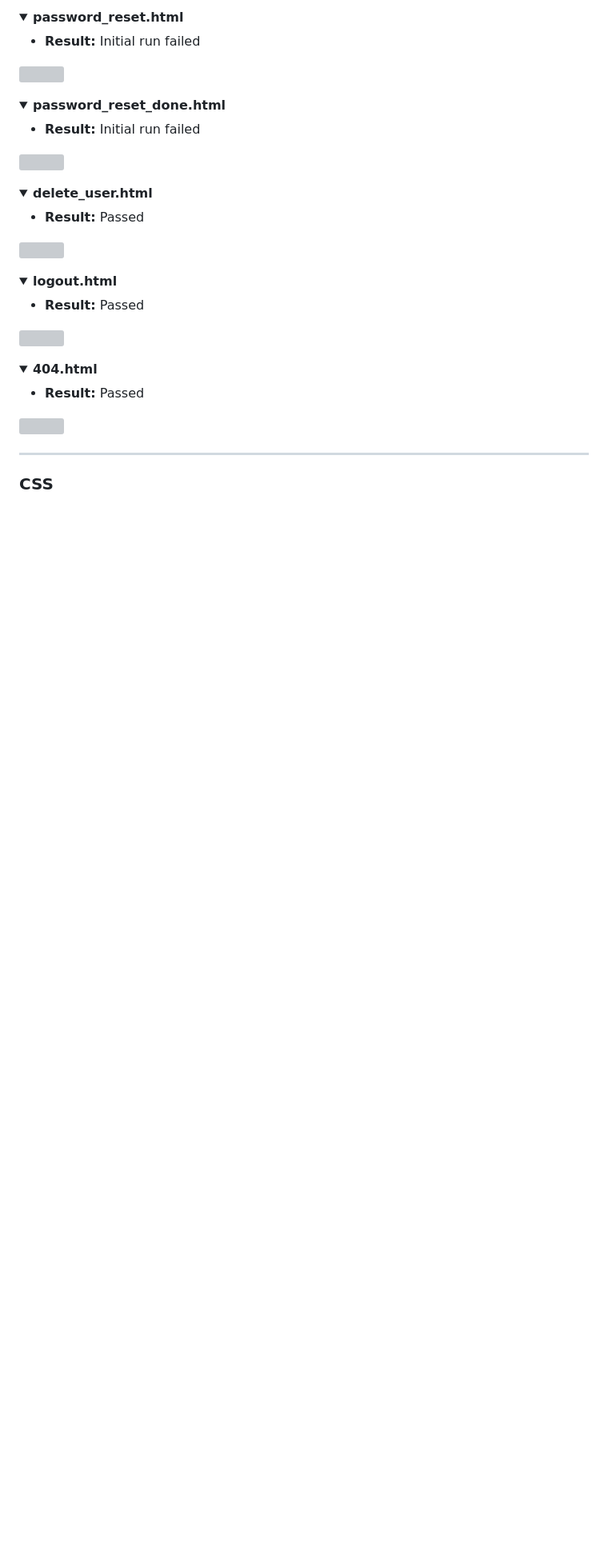
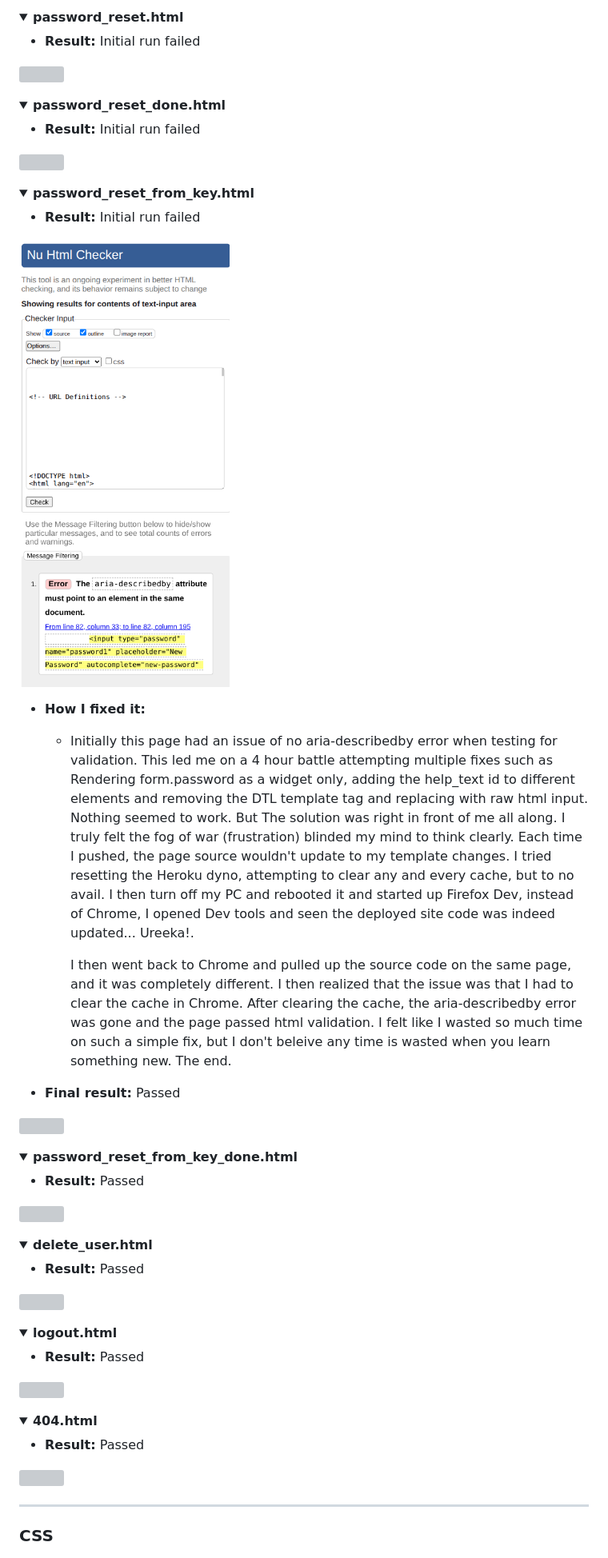
Before and after one commit to CoalTrain1618/MP_3_Xpenso, a Markdown page: documentation/testing/validation_testing.md, the part around the change. Shown: that part at 80% size. Rendered like a GitHub page; pictures changed too: documentation/images/validation-results/html-password_reset_from_key-fail.png (added); folded sections open; blank space fills up the shorter version; grey boxes are pictures that could not be loaded.

Commit message:
Added sections to accessibility tests and validation tests got password reset pages

```diff
--- a/documentation/testing/validation_testing.md
+++ b/documentation/testing/validation_testing.md
@@ -108,6 +108,28 @@ Added ID to respective password helper and then replaced the password helper sma
 
 - **Result:** Initial run failed
 <img src="../images/validation-results/html-password_reset_done-pass.png" alt="" width="400"/>
+</details>
+
+<details>
+<summary><strong>password_reset_from_key.html</strong></summary>
+
+- **Result:** Initial run failed
+<img src="../images/validation-results/html-password_reset_from_key-fail.png" alt="" width="400"/>
+
+- **How I fixed it:**
+    - Initially this page had an issue of no aria-describedby error when testing for validation. This led me on a 4 hour battle attempting multiple fixes such as Rendering form.password as a widget only, adding the help_text id to different elements and removing the DTL template tag and replacing with raw html input. Nothing seemed to work. But The solution was right in front of me all along. I truly felt the fog of war (frustration) blinded my mind to think clearly. Each time I pushed, the page source wouldn't update to my template changes. I tried resetting the Heroku dyno, attempting to clear any and every cache, but to no avail. I then turn off my PC and rebooted it and started up Firefox Dev, instead of Chrome, I opened Dev tools and seen the deployed site code was indeed updated... Ureeka!.
+
+         I then went back to Chrome and pulled up the source code on the same page, and it was completely different. I then realized that the issue was that I had to clear the cache in Chrome. After clearing the cache, the aria-describedby error was gone and the page passed html validation. I felt like I wasted so much time on such a simple fix, but I don't beleive any time is wasted when you learn something new. The end.
+
+- **Final result:** Passed
+<img src="../images/validation-results/html-password_reset_from_key-pass.png" alt="" width="400"/>
+</details>
+
+<details>
+<summary><strong>password_reset_from_key_done.html</strong></summary>
+
+- **Result:** Passed
+<img src="../images/validation-results/html-password_reset_from_key_done-pass.png" alt="" width="400"/>
 </details>
 
 <details>
```
Also changed, not shown: documentation/testing/accessibility_testing.md (+16 -0 lines).
